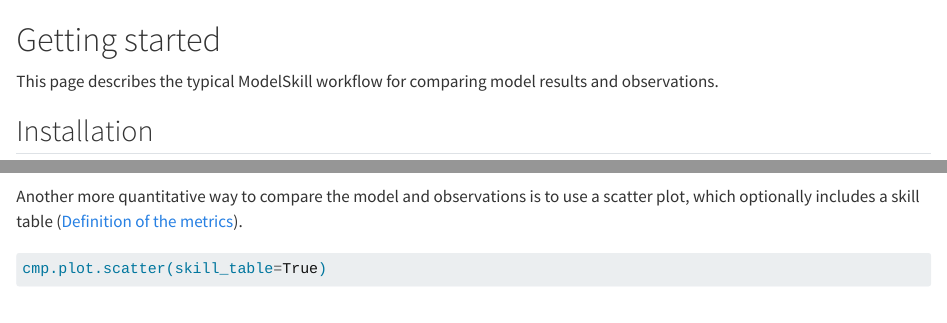
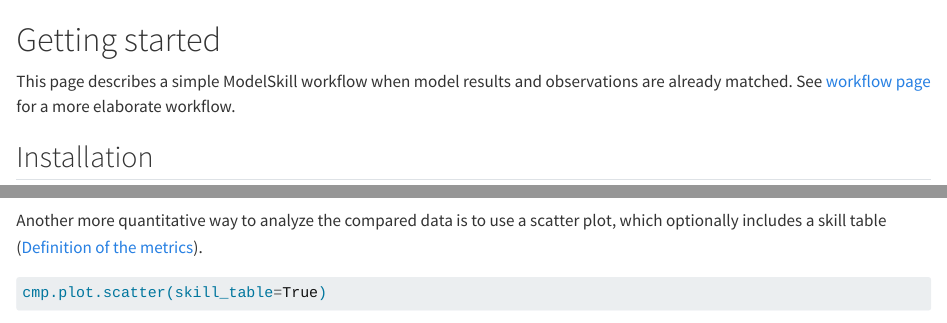
Before and after one commit to DHI/modelskill, a Quarto document (docs/user-guide/getting-started.qmd): the page in a window 1100 px wide, from its top, and a second part further down, joined at a grey line. Rendered offline with R 4.5, knitr and Pandoc in place of Quarto, with nearby package versions; some code elsewhere in the file could not run offline; long lines of code are wrapped.

Commit message:
link to workflow page

````diff
--- a/docs/user-guide/getting-started.qmd
+++ b/docs/user-guide/getting-started.qmd
@@ -1,8 +1,8 @@
 # Getting started
 
 
-This page describes the typical ModelSkill workflow for comparing model
-results and observations.
+This page describes a simple ModelSkill workflow when model
+results and observations are already matched. See [workflow page](workflow.qmd) for a more elaborate workflow.
 
 ## Installation
 
@@ -32,7 +32,7 @@
 cmp.plot.timeseries()
 ```
 
-Another more quantitative way to compare the model and observations is to use a scatter plot, which optionally includes a skill table ([Definition of the metrics](`modelskill.metrics`)).
+Another more quantitative way to analyze the compared data is to use a scatter plot, which optionally includes a skill table ([Definition of the metrics](`modelskill.metrics`)).
 
 ```{python}
 cmp.plot.scatter(skill_table=True)
````
